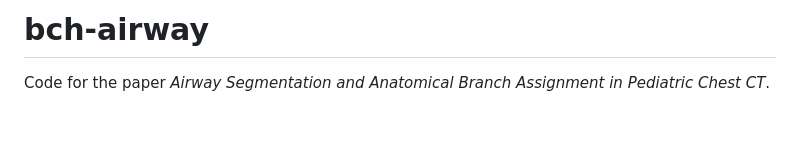
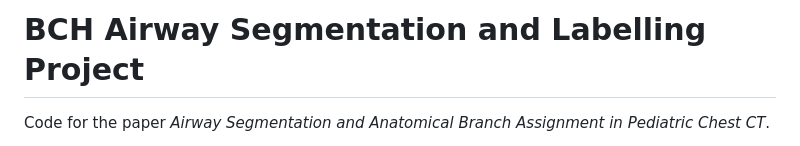
Before and after one commit to HUmutI/bch-airway, a Markdown page: README.md, the part around the change. Drawn GitHub-style; blank space fills up the shorter version.

Commit message:
Update project title in README.md

```diff
--- a/README.md
+++ b/README.md
@@ -1,5 +1,4 @@
-# bch-airway
-
+# BCH Airway Segmentation and Labelling Project
 Code for the paper *Airway Segmentation and Anatomical Branch Assignment in
 Pediatric Chest CT*.
 
```
